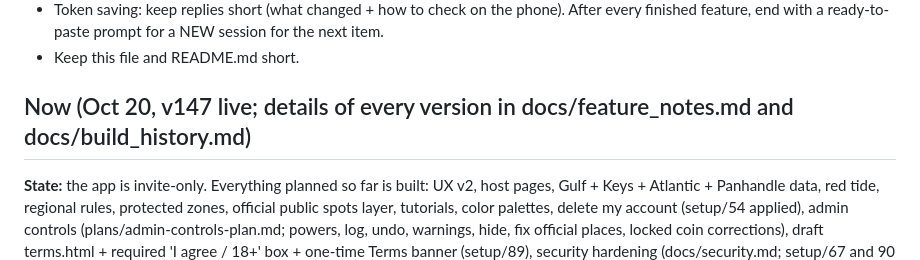
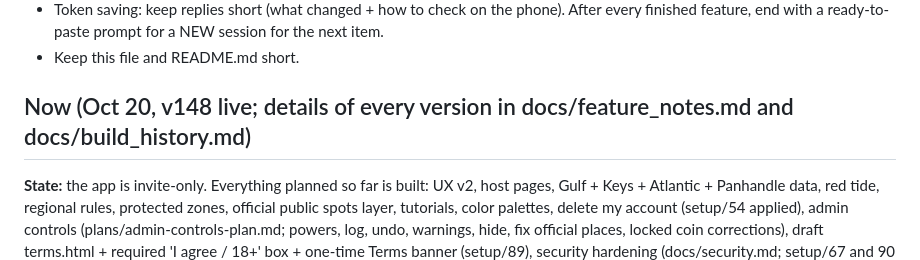
Before and after one commit to rich9267-stack/fishing-map, a Markdown page: CLAUDE.md, the part around the change. GitHub-like rendering.

Commit message:
CLAUDE.md: v148 live
Co-Authored-By: Claude Opus 5.5 <noreply@anthropic.com>

```diff
--- a/CLAUDE.md
+++ b/CLAUDE.md
@@ -12,7 +12,7 @@ Owner: Richard (Pompano Beach, no programming experience). Plain language, small
 - Token saving: keep replies short (what changed + how to check on the phone). After every finished feature, end with a ready-to-paste prompt for a NEW session for the next item.
 - Keep this file and README.md short.
 
-## Now (Oct 20, v147 live; details of every version in docs/feature_notes.md and docs/build_history.md)
+## Now (Oct 20, v148 live; details of every version in docs/feature_notes.md and docs/build_history.md)
 **State:** the app is invite-only. Everything planned so far is built: UX v2, host pages, Gulf + Keys + Atlantic + Panhandle data, red tide, regional rules, protected zones, official public spots layer, tutorials, color palettes, delete my account (setup/54 applied), admin controls (plans/admin-controls-plan.md; powers, log, undo, warnings, hide, fix official places, locked coin corrections), draft terms.html + required 'I agree / 18+' box + one-time Terms banner (setup/89), security hardening (docs/security.md; setup/67 and 90 applied; CAPTCHA, Confirm email, 2-step all done).
 **Dropped on purpose (Oct 18):** private-spot view, reported-chat review, monthly totals, delete-a-person's-data (would break privacy promises). Unused database pieces were left in place (plans/step9-open-questions.md; safest = change nothing).
 **POSTPONED until Richard is paid (~late Nov 2026):** lawyer/accountant review of terms.html and privacy.html. Keep the app invite-only (no strangers) until then. After review: update the texts, bump TERMS_VERSION in js/49 so members re-agree.
```
